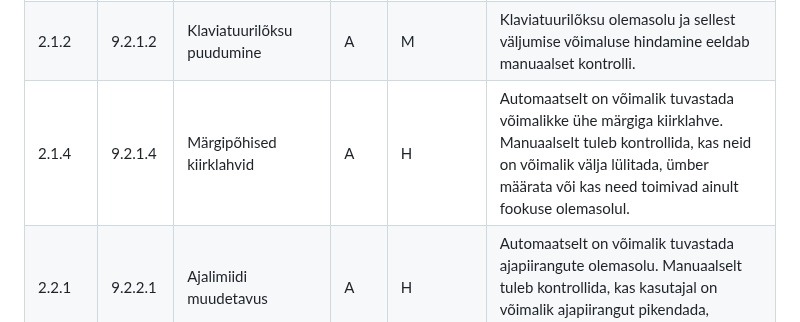
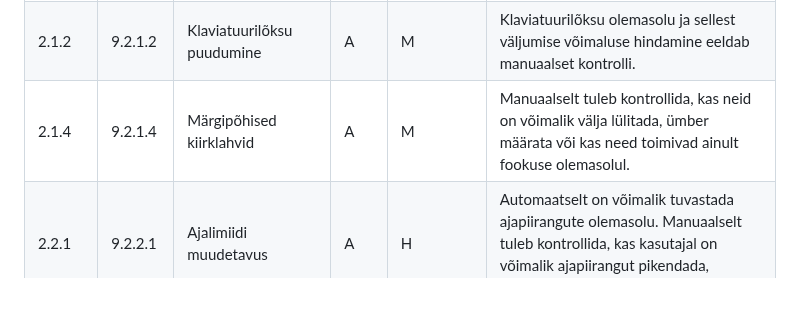
Before and after one commit to TLU-HK-RIF23-AndreE/Ligipaasetavuse-hindamise-raamistik, a Markdown page: docs/WCAG-hindamismeetodid.md, the part around the change. Drawn GitHub-style; blank space fills up the shorter version.

```diff
--- a/docs/WCAG-hindamismeetodid.md
+++ b/docs/WCAG-hindamismeetodid.md
@@ -35,7 +35,7 @@ Tabelis on WCAG 2.1 A ja AA taseme edukriteeriumid seostatud EN 301 549 nõueteg
 |---|---|---|---|---|---|
 | 2.1.1 | 9.2.1.1 | Klaviatuur | A | H | Automaatselt on võimalik tuvastada klaviatuurikasutusega seotud võimalikke probleeme. Manuaalselt tuleb kontrollida, kas kõik interaktiivsed elemendid ja funktsioonid on kasutatavad ainult klaviatuuri abil. |
 | 2.1.2 | 9.2.1.2 | Klaviatuurilõksu puudumine | A | M | Klaviatuurilõksu olemasolu ja sellest väljumise võimaluse hindamine eeldab manuaalset kontrolli. |
-| 2.1.4 | 9.2.1.4 | Märgipõhised kiirklahvid | A | H | Automaatselt on võimalik tuvastada võimalikke ühe märgiga kiirklahve. Manuaalselt tuleb kontrollida, kas neid on võimalik välja lülitada, ümber määrata või kas need toimivad ainult fookuse olemasolul. |
+| 2.1.4 | 9.2.1.4 | Märgipõhised kiirklahvid | A | M | Manuaalselt tuleb kontrollida, kas neid on võimalik välja lülitada, ümber määrata või kas need toimivad ainult fookuse olemasolul. |
 | 2.2.1 | 9.2.2.1 | Ajalimiidi muudetavus | A | H | Automaatselt on võimalik tuvastada ajapiirangute olemasolu. Manuaalselt tuleb kontrollida, kas kasutajal on võimalik ajapiirangut pikendada, kohandada või see eemaldada. |
 | 2.2.2 | 9.2.2.2 | Ajutine katkestamine, peatamine, peitmine | A | H | Automaatselt saab tuvastada liikuvat või automaatselt uuenevat sisu. Manuaalselt tuleb kontrollida, kas kasutajal on võimalik selline sisu peatada, katkestada või peita. |
 | 2.3.1 | 9.2.3.1 | Kolm välgatust või kolm sähvatust või ohutu vilkumine | A | M | Vilkuva sisu olemasolu ja selle mõju kasutajale eeldab manuaalset kontrolli. |
```
Also changed, not shown: docs/Toovoog.md (+2 -2 lines).
